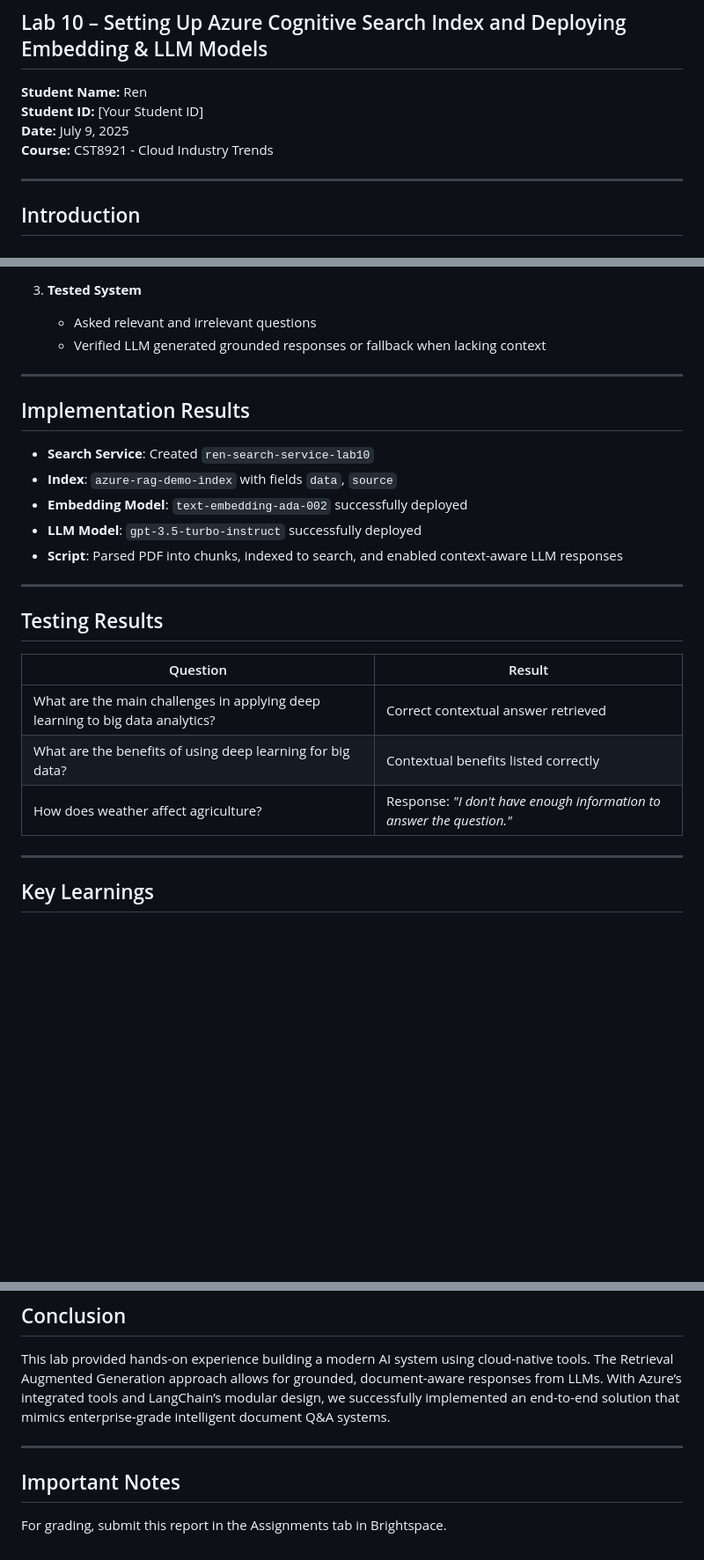
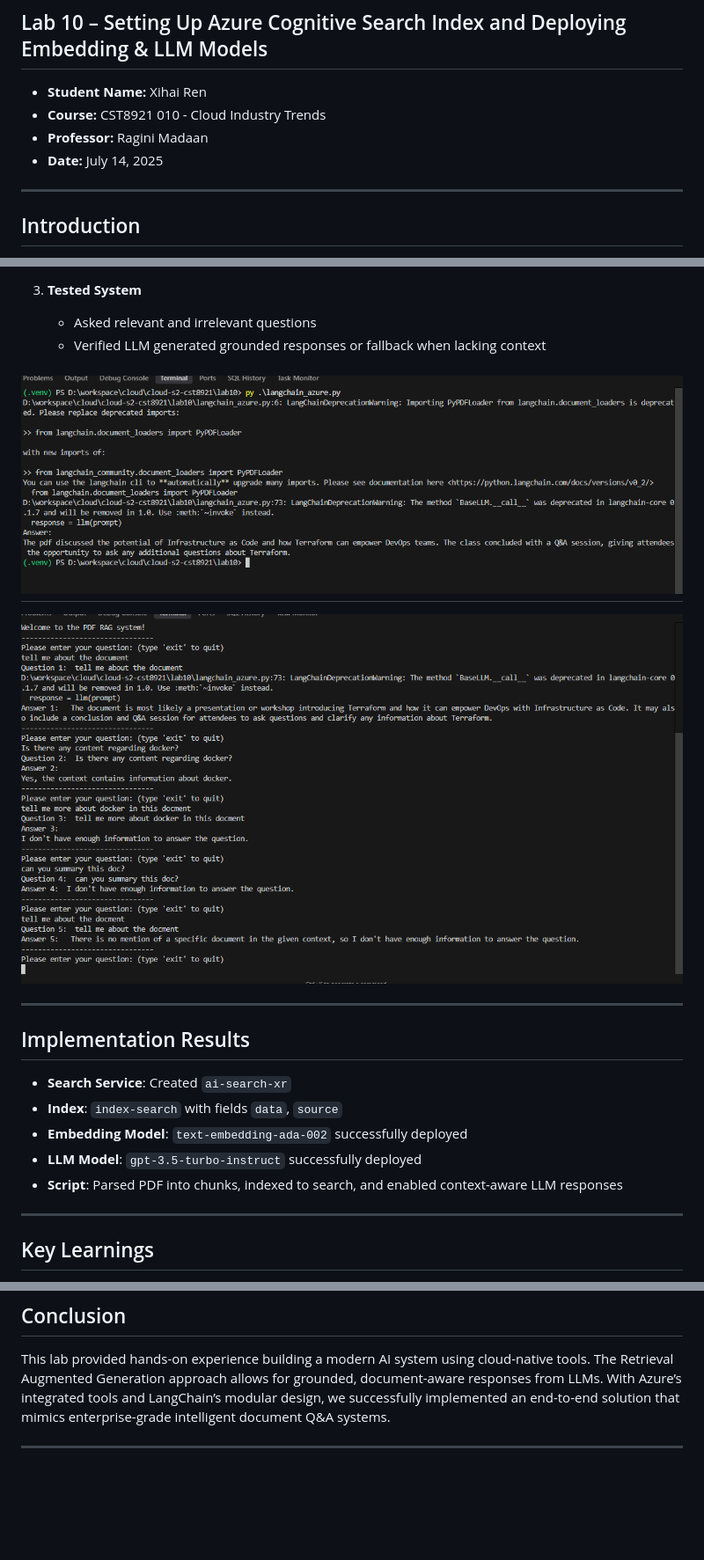
Before and after one commit to RyanRen2023/cloud-s2-cst8921, a Markdown page: lab10/lab10-report.md, 3 parts joined by grey strips. Shown at 88% size. GitHub-like rendering; pictures changed too: lab10/images/04-RunPython.png (added), lab10/images/04-test.png (added); blank space fills up the shorter version.

Commit message:
submit lab10

```diff
--- a/lab10/lab10-report.md
+++ b/lab10/lab10-report.md
@@ -1,10 +1,10 @@
 # CST8921 – Cloud Industry Trends
 ## Lab 10 – Setting Up Azure Cognitive Search Index and Deploying Embedding & LLM Models
 
-**Student Name:** Ren
-**Student ID:** [Your Student ID]
-**Date:** July 9, 2025
-**Course:** CST8921 - Cloud Industry Trends
+- **Student Name:**  Xihai Ren
+- **Course:**        CST8921 010 - Cloud Industry Trends
+- **Professor:**     Ragini Madaan
+- **Date:**          July 14, 2025
 
 ---
 
@@ -88,25 +88,21 @@ Key:
    - Asked relevant and irrelevant questions
    - Verified LLM generated grounded responses or fallback when lacking context
 
+![Run Python](./images/04-RunPython.png)
+--
+![Test](./images/04-test.png)
+
 ---
 
 ## Implementation Results
 
-- **Search Service**: Created `ren-search-service-lab10`
-- **Index**: `azure-rag-demo-index` with fields `data`, `source`
+- **Search Service**: Created `ai-search-xr`
+- **Index**: `index-search` with fields `data`, `source`
 - **Embedding Model**: `text-embedding-ada-002` successfully deployed
 - **LLM Model**: `gpt-3.5-turbo-instruct` successfully deployed
 - **Script**: Parsed PDF into chunks, indexed to search, and enabled context-aware LLM responses
 
----
 
-## Testing Results
-
-| Question | Result |
-|----------|--------|
-| What are the main challenges in applying deep learning to big data analytics? | Correct contextual answer retrieved |
-| What are the benefits of using deep learning for big data? | Contextual benefits listed correctly |
-| How does weather affect agriculture? | Response: *"I don't have enough information to answer the question."* |
 
 ---
 
@@ -131,7 +127,3 @@ Key:
 This lab provided hands-on experience building a modern AI system using cloud-native tools. The Retrieval Augmented Generation approach allows for grounded, document-aware responses from LLMs. With Azure’s integrated tools and LangChain’s modular design, we successfully implemented an end-to-end solution that mimics enterprise-grade intelligent document Q&A systems.
 
 ---
-
-## Important Notes
-
-For grading, submit this report in the Assignments tab in Brightspace.
```
Also changed, not shown: 2 other files.
